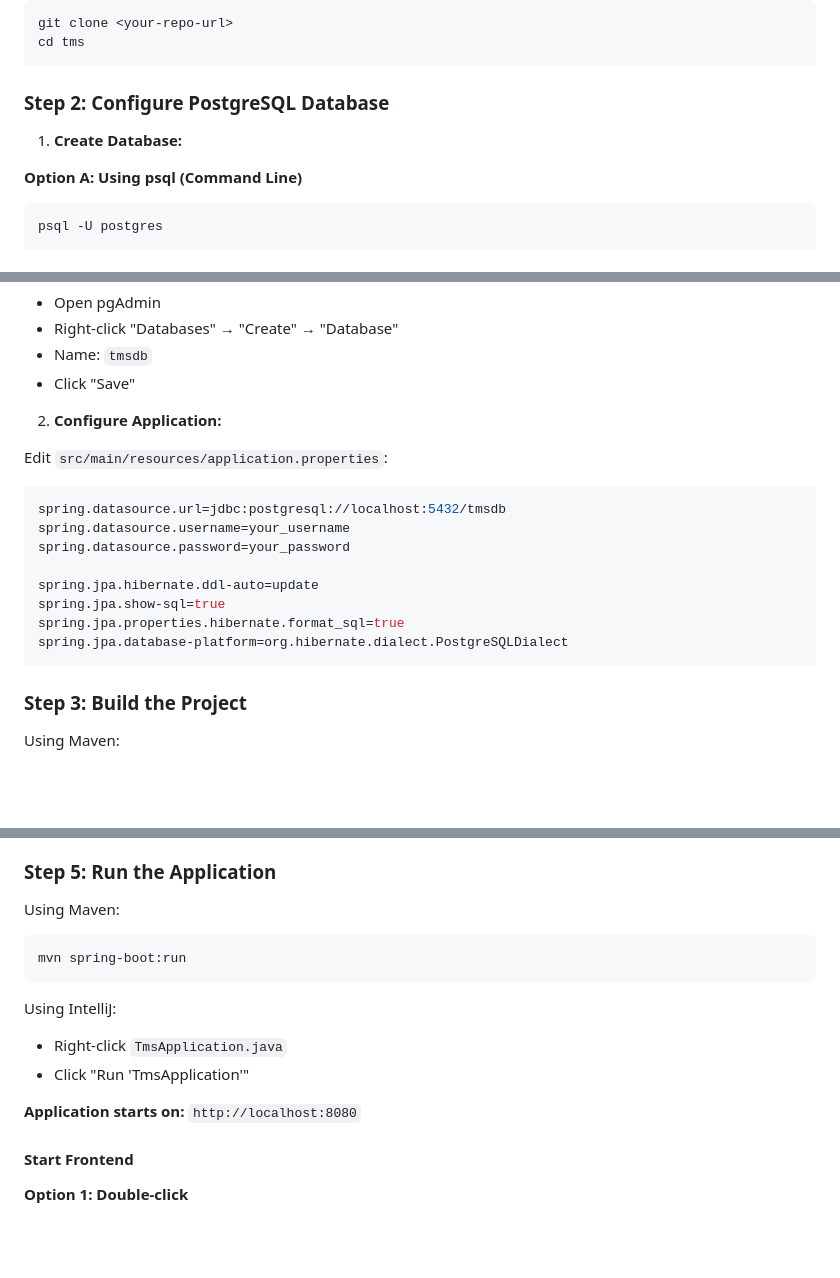
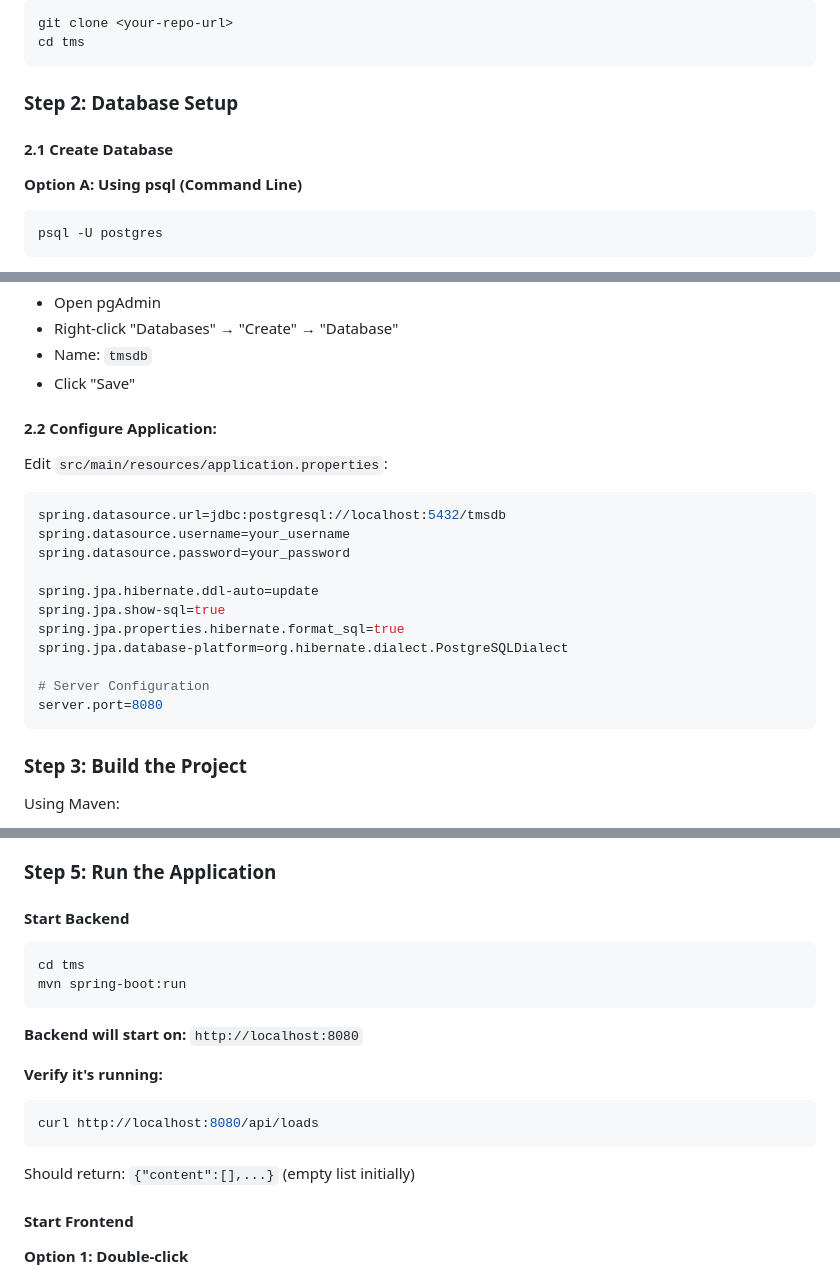
Before and after one commit to vijay-kshitij/TMS-Backend-Developer-Assignment, a Markdown page: README.md, 3 parts joined by grey strips. GitHub-like rendering; blank space fills up the shorter version.

````diff
--- a/README.md
+++ b/README.md
@@ -126,9 +126,9 @@ git clone <your-repo-url>
 cd tms
 ```
 
-### Step 2: Configure PostgreSQL Database
+### Step 2: Database Setup
 
-1. **Create Database:**
+#### 2.1 Create Database
 
 **Option A: Using psql (Command Line)**
 ```bash
@@ -147,7 +147,8 @@ GRANT ALL PRIVILEGES ON DATABASE tmsdb TO tms_user;
 - Name: `tmsdb`
 - Click "Save"
 
-2. **Configure Application:**
+
+#### 2.2 **Configure Application:**
 
 Edit `src/main/resources/application.properties`:
 
@@ -160,6 +161,9 @@ spring.jpa.hibernate.ddl-auto=update
 spring.jpa.show-sql=true
 spring.jpa.properties.hibernate.format_sql=true
 spring.jpa.database-platform=org.hibernate.dialect.PostgreSQLDialect
+
+# Server Configuration
+server.port=8080
 ```
 
 ### Step 3: Build the Project
@@ -196,16 +200,20 @@ This script adds:
 
 ### Step 5: Run the Application
 
-Using Maven:
+#### Start Backend
+
 ```bash
+cd tms
 mvn spring-boot:run
 ```
 
-Using IntelliJ:
-- Right-click `TmsApplication.java`
-- Click "Run 'TmsApplication'"
+**Backend will start on:** `http://localhost:8080`
 
-**Application starts on:** `http://localhost:8080`
+**Verify it's running:**
+```bash
+curl http://localhost:8080/api/loads
+```
+Should return: `{"content":[],...}` (empty list initially)
 
 #### Start Frontend
 
````
